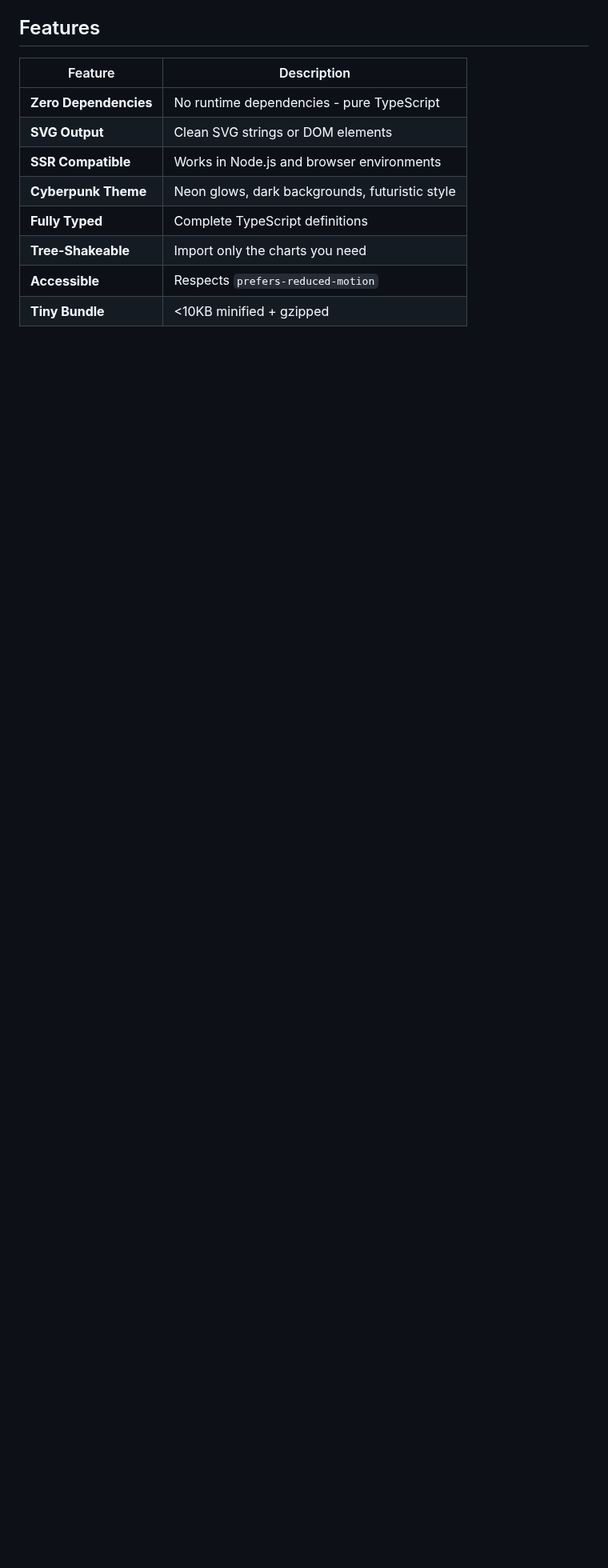
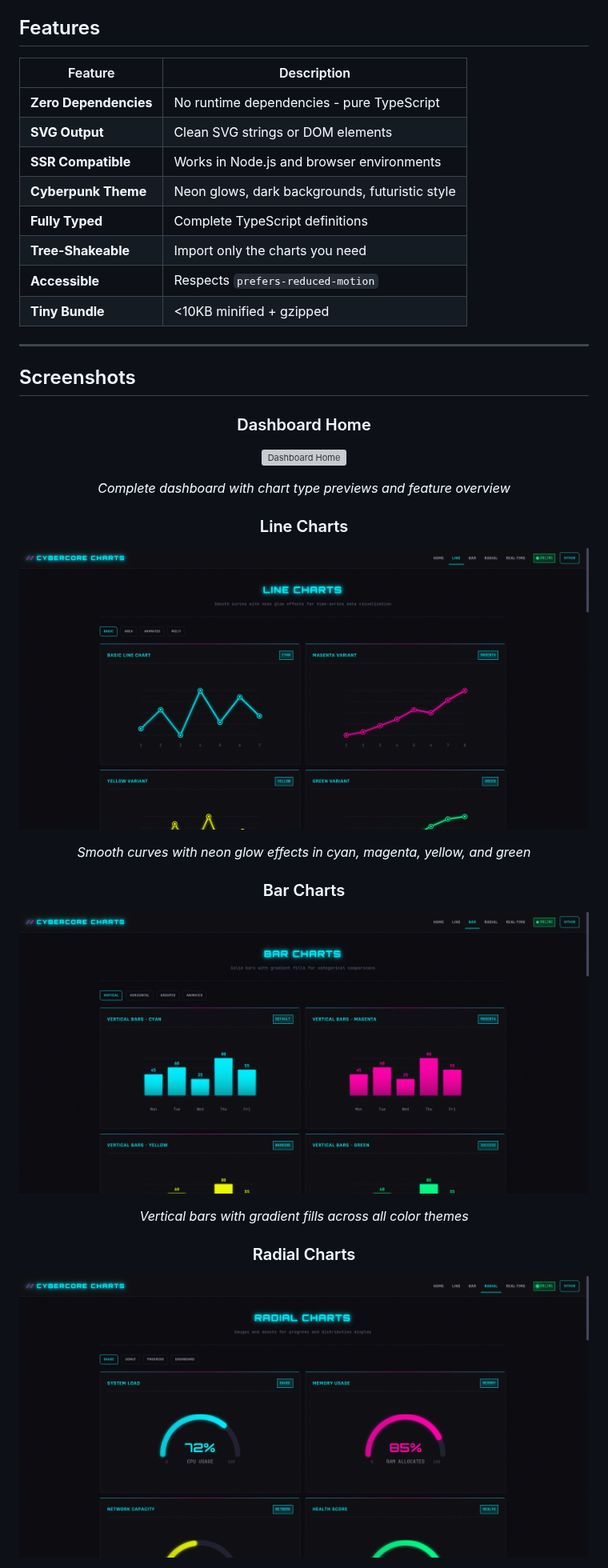
Before and after one commit to sebyx07/cybercore-charts, a Markdown page: README.md, the part around one of its changes. Shown at 80% size. GitHub-like rendering; pictures changed too: assets/bar-charts.png (added), assets/line-charts.png (added), assets/radial-charts.png (added); blank space fills up the shorter version; grey boxes are pictures that could not be loaded.

```diff
--- a/README.md
+++ b/README.md
@@ -30,3 +31,32 @@ _Neon glows, dark themes, and futuristic data visualization_
 | **Tree-Shakeable**    | Import only the charts you need                |
 | **Accessible**        | Respects `prefers-reduced-motion`              |
 | **Tiny Bundle**       | <10KB minified + gzipped                       |
+
+---
+
+## Screenshots
+
+<div align="center">
+
+### Dashboard Home
+
+![Dashboard Home](assets/home.png)
+
+_Complete dashboard with chart type previews and feature overview_
+
+### Line Charts
+
+![Line Charts](assets/line-charts.png)
+
+_Smooth curves with neon glow effects in cyan, magenta, yellow, and green_
+
+### Bar Charts
+
+![Bar Charts](assets/bar-charts.png)
+
+_Vertical bars with gradient fills across all color themes_
+
+### Radial Charts
+
+![Radial Charts](assets/radial-charts.png)
+
```
Also changed, not shown: other parts of README.md (+25 -6 lines), assets/realtime.png (added), 1 other file.
